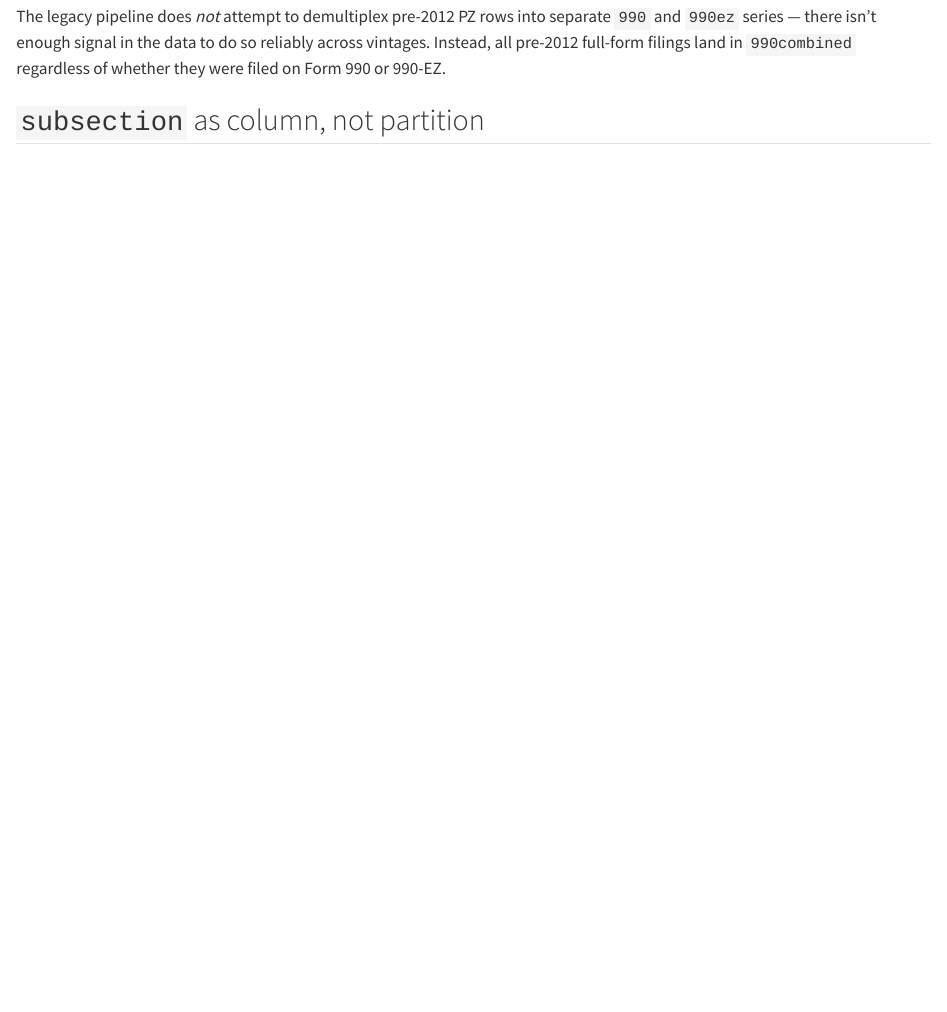
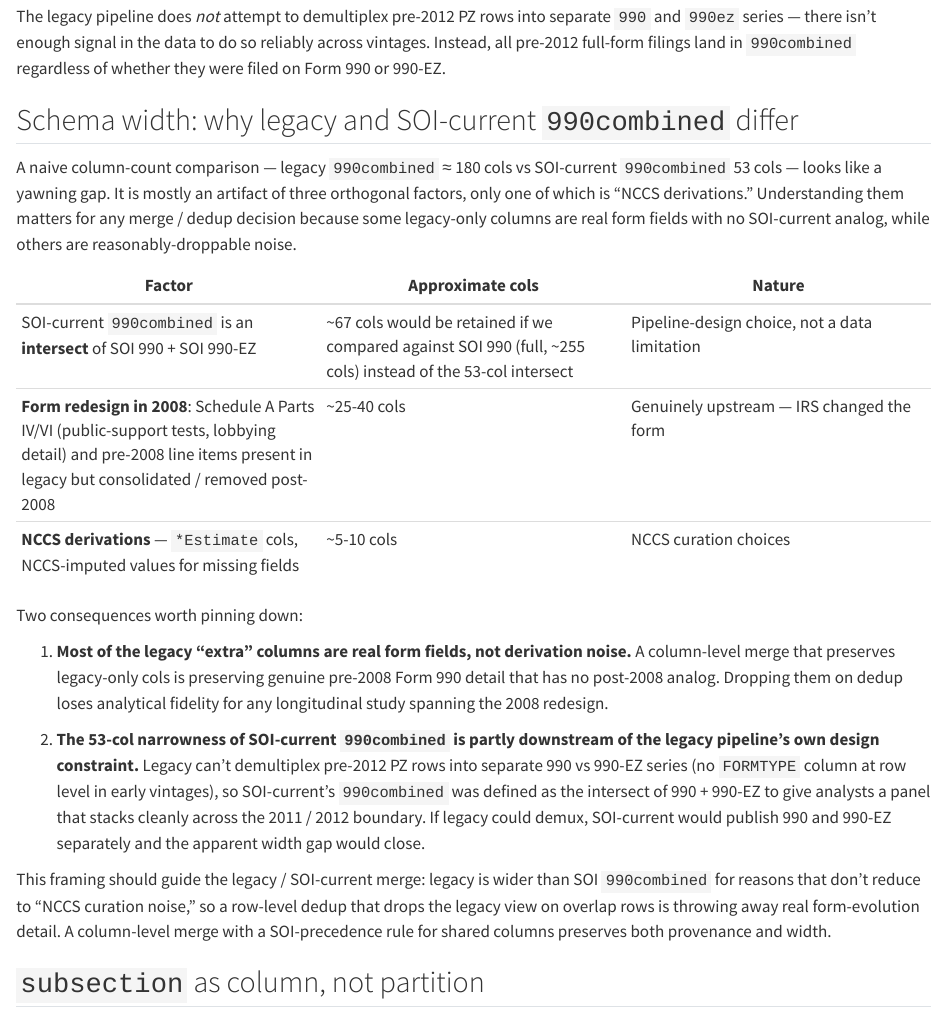
Before and after one commit to UrbanInstitute/nccs-data-core, a Quarto document (docs/09-legacy-harmonization.qmd): the page in a window 1100 px wide, from 3310 px down. Rendered offline with R 4.5, knitr and Pandoc in place of Quarto, with nearby package versions.

Commit message:
Document schema-width gap between legacy and SOI-current 990combined
A 120-vs-53 column comparison is mostly an artifact of (a) SOI-current
990combined being an intersect of 990 + 990-EZ, (b) the 2008 form
redesign that consolidated pre-2008 Schedule A Parts IV/VI, and (c)
NCCS derivations — in that order of magnitude.

Most legacy "extra" columns are real form fields from the pre-2008
schema with no post-2008 analog (lobbying detail, public-support test
line items), not curation noise. This matters for the legacy /
SOI-current merge strategy: a row-level dedup that drops legacy on
overlap rows throws away genuine pre-2008 form detail. A column-level
merge preserving legacy-only cols is the analyst-rich path.

Co-Authored-By: Claude Opus 4.7 (1M context) <noreply@anthropic.com>

```diff
--- a/docs/09-legacy-harmonization.qmd
+++ b/docs/09-legacy-harmonization.qmd
@@ -88,6 +88,24 @@ Legacy CORE files carry NCCS-appended BMF metadata columns (`NCCSKEY`, `EOSTATUS
 
 The legacy pipeline does *not* attempt to demultiplex pre-2012 PZ rows into separate `990` and `990ez` series — there isn't enough signal in the data to do so reliably across vintages. Instead, all pre-2012 full-form filings land in `990combined` regardless of whether they were filed on Form 990 or 990-EZ.
 
+## Schema width: why legacy and SOI-current `990combined` differ
+
+A naive column-count comparison — legacy `990combined` ≈ 180 cols vs SOI-current `990combined` 53 cols — looks like a yawning gap. It is mostly an artifact of three orthogonal factors, only one of which is "NCCS derivations." Understanding them matters for any merge / dedup decision because some legacy-only columns are real form fields with no SOI-current analog, while others are reasonably-droppable noise.
+
+| Factor | Approximate cols | Nature |
+|---|---|---|
+| SOI-current `990combined` is an **intersect** of SOI 990 + SOI 990-EZ | ~67 cols would be retained if we compared against SOI 990 (full, ~255 cols) instead of the 53-col intersect | Pipeline-design choice, not a data limitation |
+| **Form redesign in 2008**: Schedule A Parts IV/VI (public-support tests, lobbying detail) and pre-2008 line items present in legacy but consolidated / removed post-2008 | ~25-40 cols | Genuinely upstream — IRS changed the form |
+| **NCCS derivations** — `*Estimate` cols, NCCS-imputed values for missing fields | ~5-10 cols | NCCS curation choices |
+
+Two consequences worth pinning down:
+
+1. **Most of the legacy "extra" columns are real form fields, not derivation noise.** A column-level merge that preserves legacy-only cols is preserving genuine pre-2008 Form 990 detail that has no post-2008 analog. Dropping them on dedup loses analytical fidelity for any longitudinal study spanning the 2008 redesign.
+
+2. **The 53-col narrowness of SOI-current `990combined` is partly downstream of the legacy pipeline's own design constraint.** Legacy can't demultiplex pre-2012 PZ rows into separate 990 vs 990-EZ series (no `FORMTYPE` column at row level in early vintages), so SOI-current's `990combined` was defined as the intersect of 990 + 990-EZ to give analysts a panel that stacks cleanly across the 2011 / 2012 boundary. If legacy could demux, SOI-current would publish 990 and 990-EZ separately and the apparent width gap would close.
+
+This framing should guide the legacy / SOI-current merge: legacy is wider than SOI `990combined` for reasons that don't reduce to "NCCS curation noise," so a row-level dedup that drops the legacy view on overlap rows is throwing away real form-evolution detail. A column-level merge with a SOI-precedence rule for shared columns preserves both provenance and width.
+
 ## `subsection` as column, not partition
 
 Legacy files use the `*-PZ` filename split to separate 501C3 from 501CE filings. The harmonized output drops that filename-level distinction and keeps `subsection_cd` + `is_501c3` as ordinary columns. The legacy pipeline at ingest time will:
```
